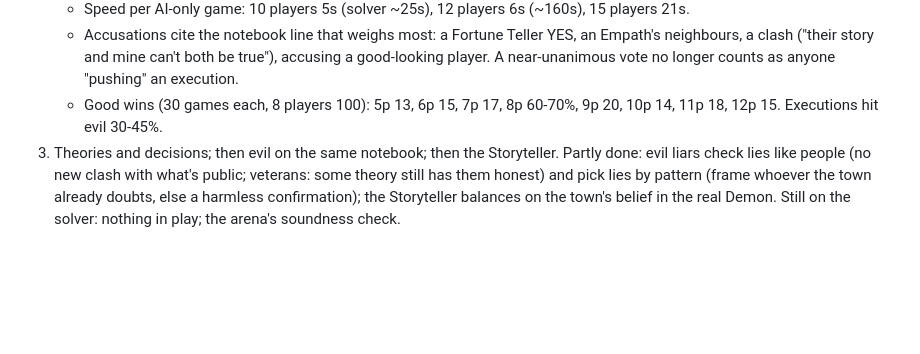
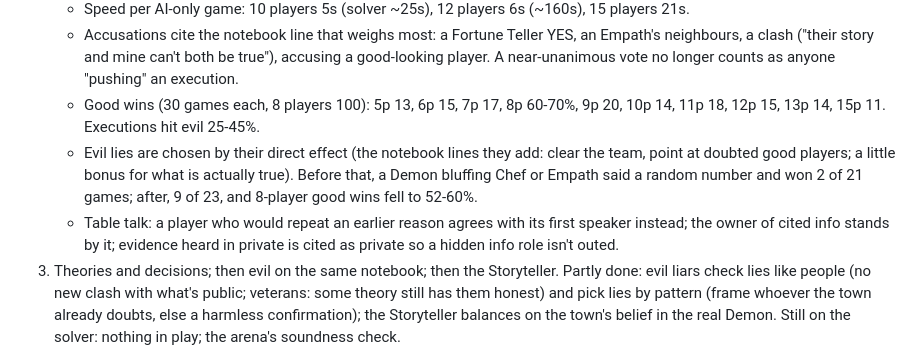
Before and after one commit to maxstw23/clocktower-solo, a Markdown page: DESIGN.md, the part around the change. GitHub-like rendering; blank space fills up the shorter version.

Commit message:
DESIGN: balance sweep and recent findings
Co-Authored-By: Claude Opus 5.5 <noreply@anthropic.com>
Claude-Session: https://claude.ai/code/session_01UqRkutCJcCadKdvzPzaRH9

```diff
--- a/DESIGN.md
+++ b/DESIGN.md
@@ -302,7 +302,14 @@ star-pass heir) to help the side that is behind.
      neighbours, a clash ("their story and mine can't both be true"), accusing a good-looking
      player. A near-unanimous vote no longer counts as anyone "pushing" an execution.
    - Good wins (30 games each, 8 players 100): 5p 13, 6p 15, 7p 17, 8p 60-70%, 9p 20, 10p 14,
-     11p 18, 12p 15. Executions hit evil 30-45%.
+     11p 18, 12p 15, 13p 14, 15p 11. Executions hit evil 25-45%.
+   - Evil lies are chosen by their direct effect (the notebook lines they add: clear the team,
+     point at doubted good players; a little bonus for what is actually true). Before that, a
+     Demon bluffing Chef or Empath said a random number and won 2 of 21 games; after, 9 of 23,
+     and 8-player good wins fell to 52-60%.
+   - Table talk: a player who would repeat an earlier reason agrees with its first speaker
+     instead; the owner of cited info stands by it; evidence heard in private is cited as private
+     so a hidden info role isn't outed.
 3. Theories and decisions; then evil on the same notebook; then the Storyteller. Partly done:
    evil liars check lies like people (no new clash with what's public; veterans: some theory
    still has them honest) and pick lies by pattern (frame whoever the town already doubts, else a
```
